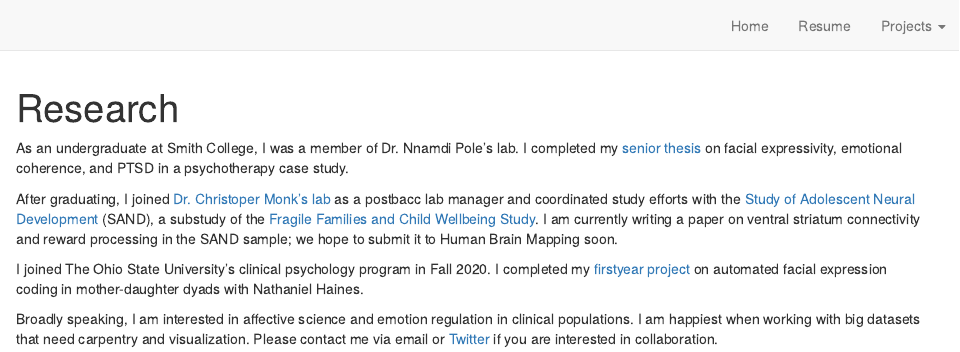
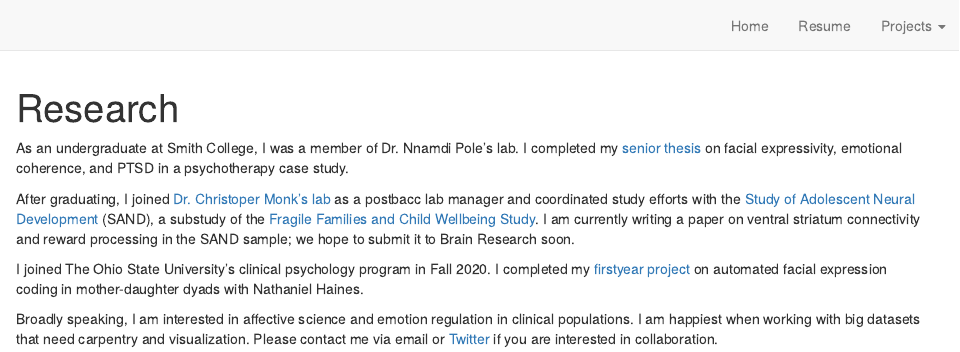
Before and after one commit to jrcalabrese/jrcalabrese.github.io, an R Markdown document (research.Rmd): the page in a window 1100 px wide, from its top. Rendered offline with R 4.5, knitr and Pandoc, with nearby package versions; drawn as R Markdown's standard HTML page in place of the format the file asks for.

Commit message:
Rebuilt website

```diff
--- a/_site.yml
+++ b/_site.yml
@@ -16,7 +16,7 @@ navbar:
     - text: "Projects"
       menu:
         - text: "Research"
-          href: research.pdf
+          href: research.html
         - text: "TidyTuesday"
           href: https://github.com/jrcalabrese/TidyTuesday
         - text: "{joycon}"
--- a/research.Rmd
+++ b/research.Rmd
@@ -5,7 +5,7 @@ output: distill::distill_article
 
 As an undergraduate at Smith College, I was a member of Dr. Nnamdi Pole's lab. I completed my [senior thesis](https://scholarworks.smith.edu/theses/1999/) on facial expressivity, emotional coherence, and PTSD in a psychotherapy case study.
 
-After graduating, I joined [Dr. Christoper Monk's lab](https://sites.lsa.umich.edu/monk-lab/) as a postbacc lab manager and coordinated study efforts with the [Study of Adolescent Neural Development](https://sites.lsa.umich.edu/monk-lab/current-projects/) (SAND), a substudy of the [Fragile Families and Child Wellbeing Study](https://fragilefamilies.princeton.edu/). I am currently writing a paper on ventral striatum connectivity and reward processing in the SAND sample; we hope to submit it to Human Brain Mapping soon.
+After graduating, I joined [Dr. Christoper Monk's lab](https://sites.lsa.umich.edu/monk-lab/) as a postbacc lab manager and coordinated study efforts with the [Study of Adolescent Neural Development](https://sites.lsa.umich.edu/monk-lab/current-projects/) (SAND), a substudy of the [Fragile Families and Child Wellbeing Study](https://fragilefamilies.princeton.edu/). I am currently writing a paper on ventral striatum connectivity and reward processing in the SAND sample; we hope to submit it to Brain Research soon.
 
 I joined The Ohio State University's clinical psychology program in Fall 2020. I completed my [firstyear project](https://github.com/jrcalabrese/firstyear) on automated facial expression coding in mother-daughter dyads with Nathaniel Haines.
 
```
Also changed, not shown: index.Rmd (+0 -2 lines), docs/search.json, resume/resume.pdf (deleted), 6 other files.
